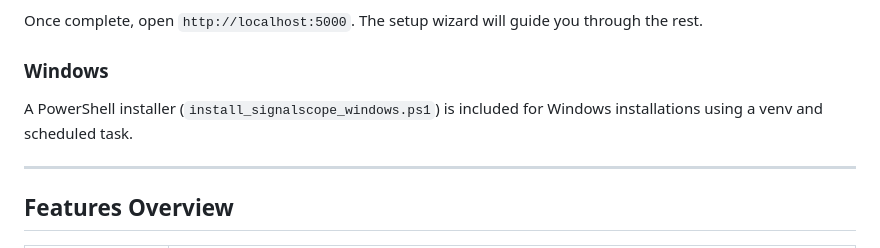
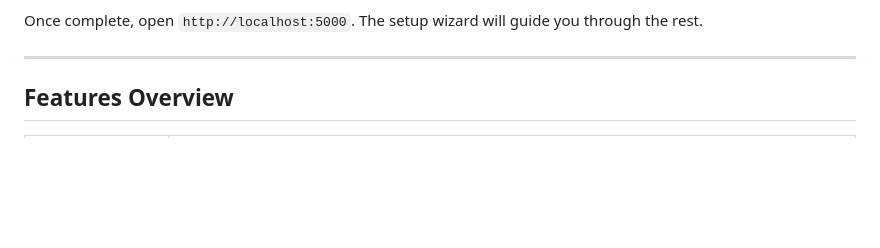
Before and after one commit to itconor/SignalScope, a Markdown page: README.md, the part around the change. GitHub-like rendering; blank space fills up the shorter version.

```diff
--- a/README.md
+++ b/README.md
@@ -41,9 +41,6 @@ The installer will:
 
 Once complete, open `http://localhost:5000`. The setup wizard will guide you through the rest.
 
-### Windows
-
-A PowerShell installer (`install_signalscope_windows.ps1`) is included for Windows installations using a venv and scheduled task.
 
 ---
 
```
